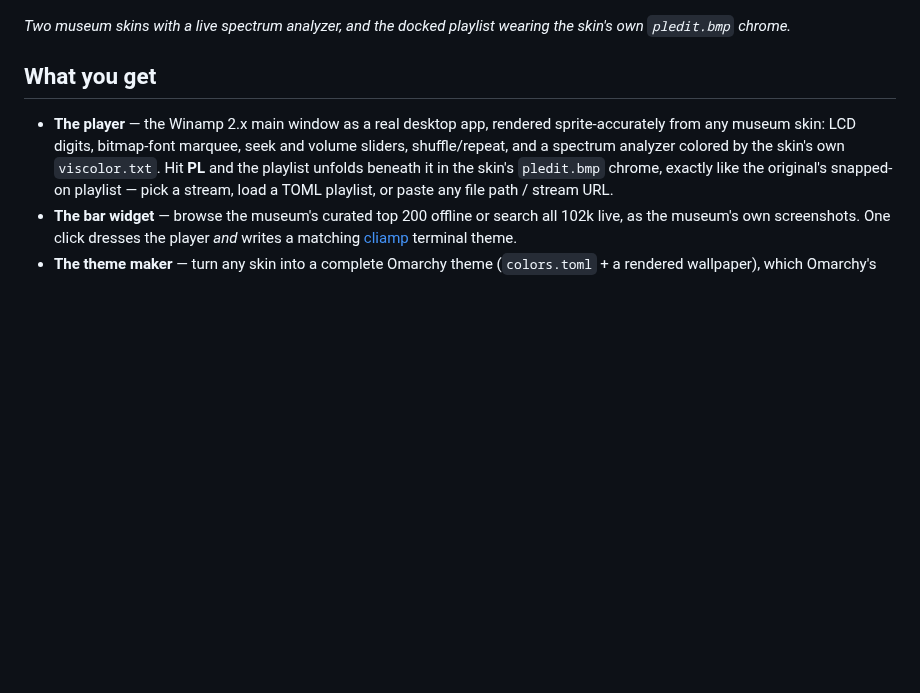
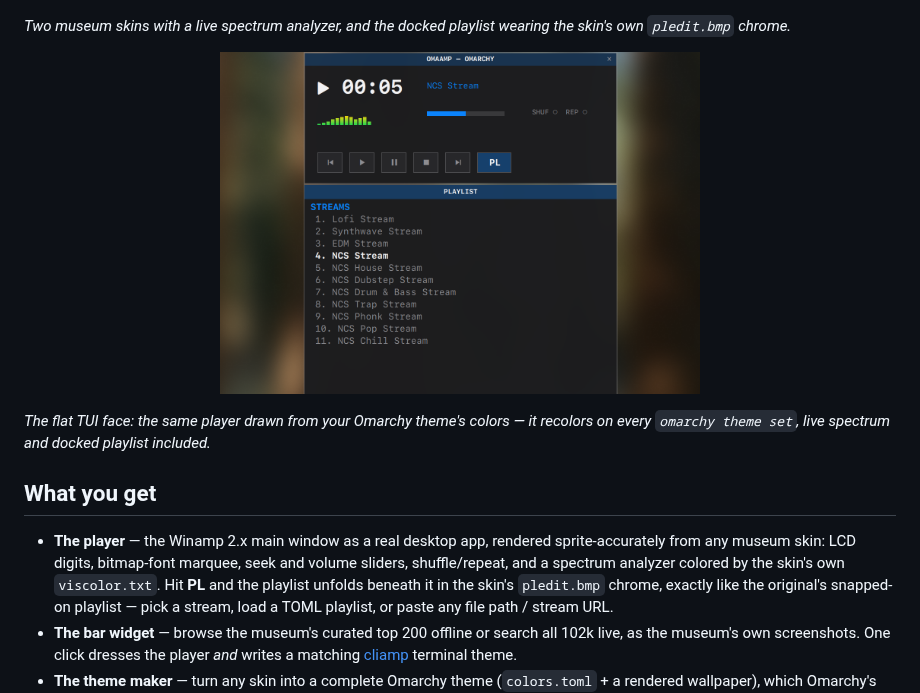
Before and after one commit to jonnyace/omaamp, a Markdown page: README.md, the part around one of its changes. GitHub-like rendering; pictures changed too: docs/tui.png (added); blank space fills up the shorter version.

Commit message:
README: banner, badges, TUI face screenshot
Co-Authored-By: Claude Fable 5 <noreply@anthropic.com>

```diff
--- a/README.md
+++ b/README.md
@@ -8,6 +16,12 @@ actually playing.
 
 *Two museum skins with a live spectrum analyzer, and the docked playlist
 wearing the skin's own `pledit.bmp` chrome.*
+
+<p align="center"><img src="docs/tui.png" width="480" alt="The flat TUI face following the Omarchy theme, playlist docked"></p>
+
+*The flat TUI face: the same player drawn from your Omarchy theme's colors —
+it recolors on every `omarchy theme set`, live spectrum and docked playlist
+included.*
 
 ## What you get
 
```
Also changed, not shown: other parts of README.md (+12 -4 lines).
